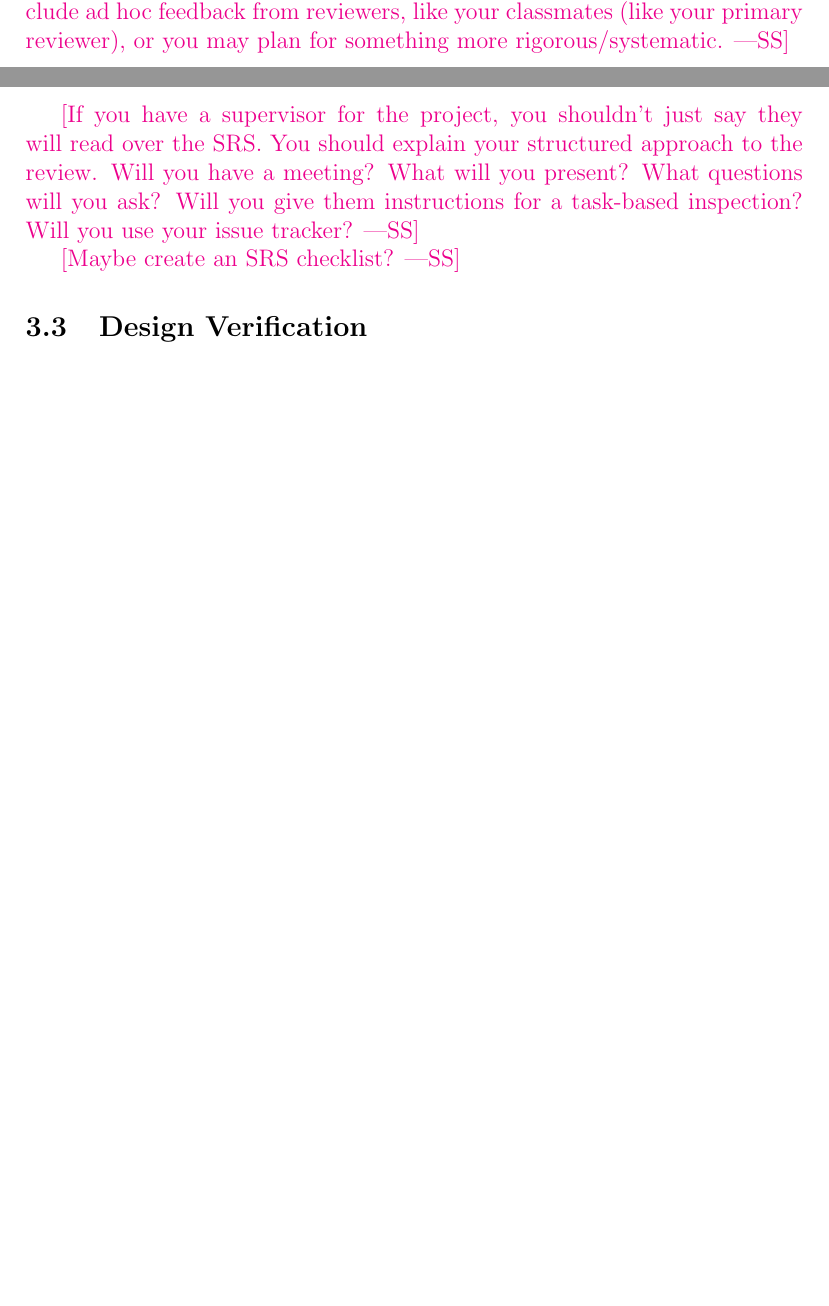
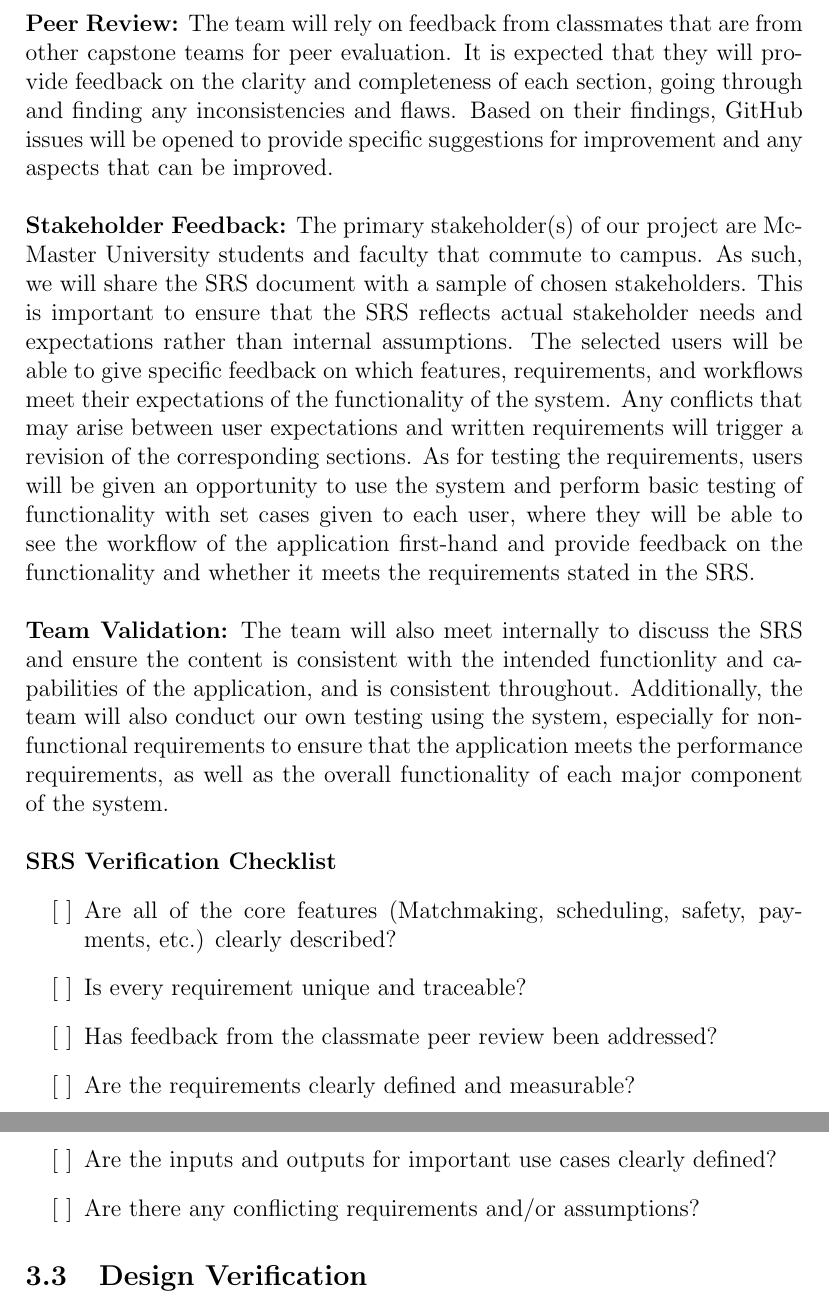
Before and after one commit to hitchly/hitchly, a LaTeX document (docs/VnVPlan/VnVPlan.tex): two parts of pages 7 and 8 of 17 before the commit and two parts of pages 8 and 9 of 18 after it, joined at a grey line, cut at the place of the change, the shorter picture padded with empty space. Compiled offline with pdfLaTeX.

Commit message:
Added section 3.2 SRS verification

```diff
--- a/docs/VnVPlan/VnVPlan.tex
+++ b/docs/VnVPlan/VnVPlan.tex
@@ -153,18 +153,24 @@ how they relate to your VnV efforts.}
 
 \subsection{SRS Verification}
 
-\wss{List any approaches you intend to use for SRS verification.  This may
-  include ad hoc feedback from reviewers, like your classmates (like your
-  primary reviewer), or you may plan for something more rigorous/systematic.}
+We want to ensure that the SRS document is complete, accurate, and consistent, which will be verified using the following approaches: \\
 
-\wss{If you have a supervisor for the project, you shouldn't just say they will
-read over the SRS.  You should explain your structured approach to the review.
-Will you have a meeting?  What will you present?  What questions will you ask?
-Will you give them instructions for a task-based inspection?  Will you use your
-issue tracker?}
+\noindent \textbf{Peer Review:} The team will rely on feedback from classmates that are from other capstone teams for peer evaluation. It is expected that they will provide feedback on the clarity and completeness of each section, going through and finding any inconsistencies and flaws. Based on their findings, GitHub issues will be opened to provide specific suggestions for improvement and any aspects that can be improved. \\
 
-\wss{Maybe create an SRS checklist?}
+\noindent \textbf{Stakeholder Feedback:} The primary stakeholder(s) of our project are McMaster University students and faculty that commute to campus. As such, we will share the SRS document with a sample of chosen stakeholders. This is important to ensure that the SRS reflects actual stakeholder needs and expectations rather than internal assumptions. The selected users will be able to give specific feedback on which features, requirements, and workflows meet their expectations of the functionality of the system. Any conflicts that may arise between user expectations and written requirements will trigger a revision of the corresponding sections. As for testing the requirements, users will be given an opportunity to use the system and  perform basic testing of functionality with set cases given to each user, where they will be able to see the workflow of the application first-hand and provide feedback on the functionality and whether it meets the requirements stated in the SRS. \\
 
+\noindent \textbf{Team Validation:} The team will also meet internally to discuss the SRS and ensure the content is consistent with the intended functionlity and capabilities of the application, and is consistent throughout. Additionally, the team will also conduct our own testing using the system, especially for non-functional requirements to ensure that the application meets the performance requirements, as well as the overall functionality of each major component of the system. \\
+
+\noindent \textbf{SRS Verification Checklist}
+\begin{itemize}
+    \item[{[ ]}] Are all of the core features (Matchmaking, scheduling, safety, payments, etc.) clearly described?
+    \item[{[ ]}] Is every requirement unique and traceable?
+    \item[{[ ]}] Has feedback from the classmate peer review been addressed?
+    \item[{[ ]}] Are the requirements clearly defined and measurable?
+    \item[{[ ]}] Are the inputs and outputs for important use cases clearly defined?
+    \item[{[ ]}] Are there any conflicting requirements and/or assumptions?
+
+\end{itemize}
 \subsection{Design Verification}
 
 \wss{Plans for design verification}
```
